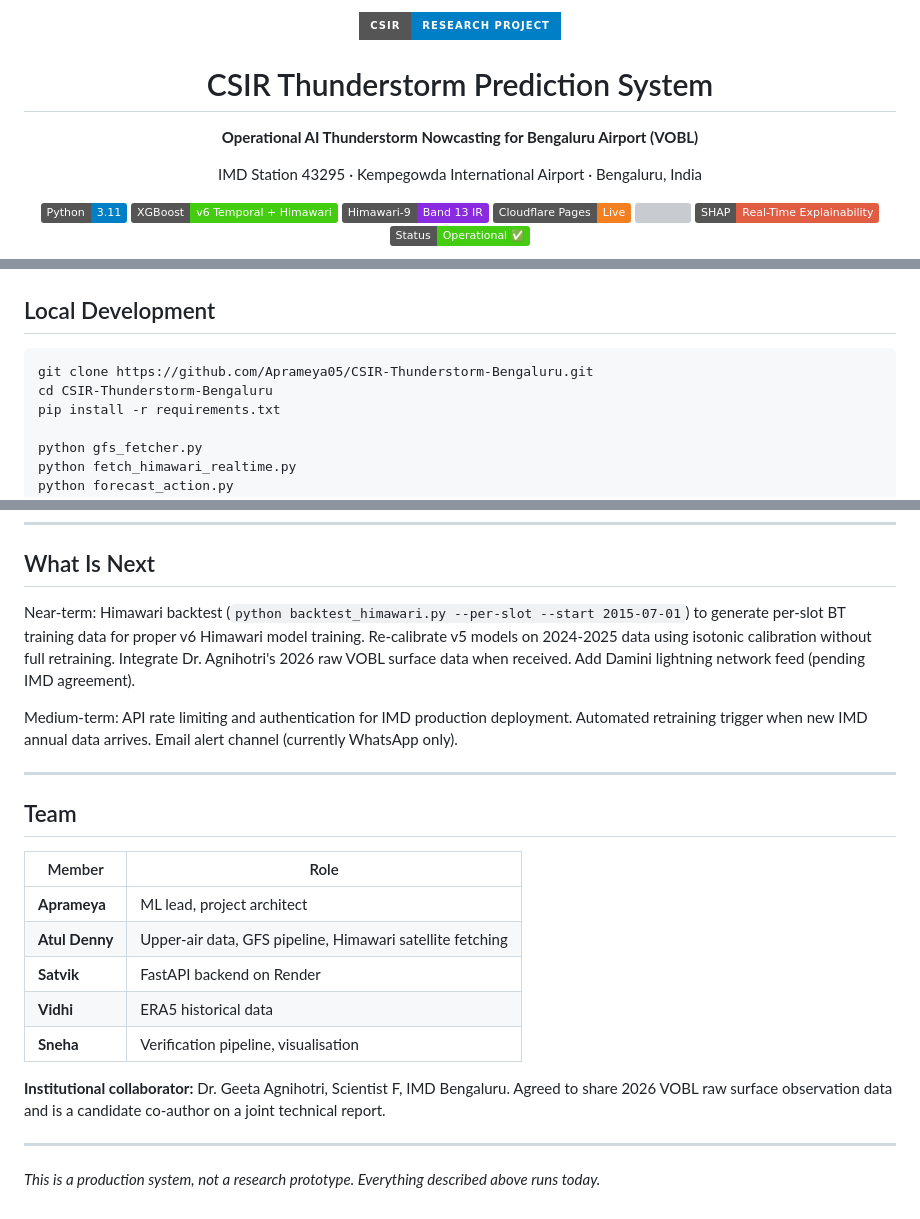
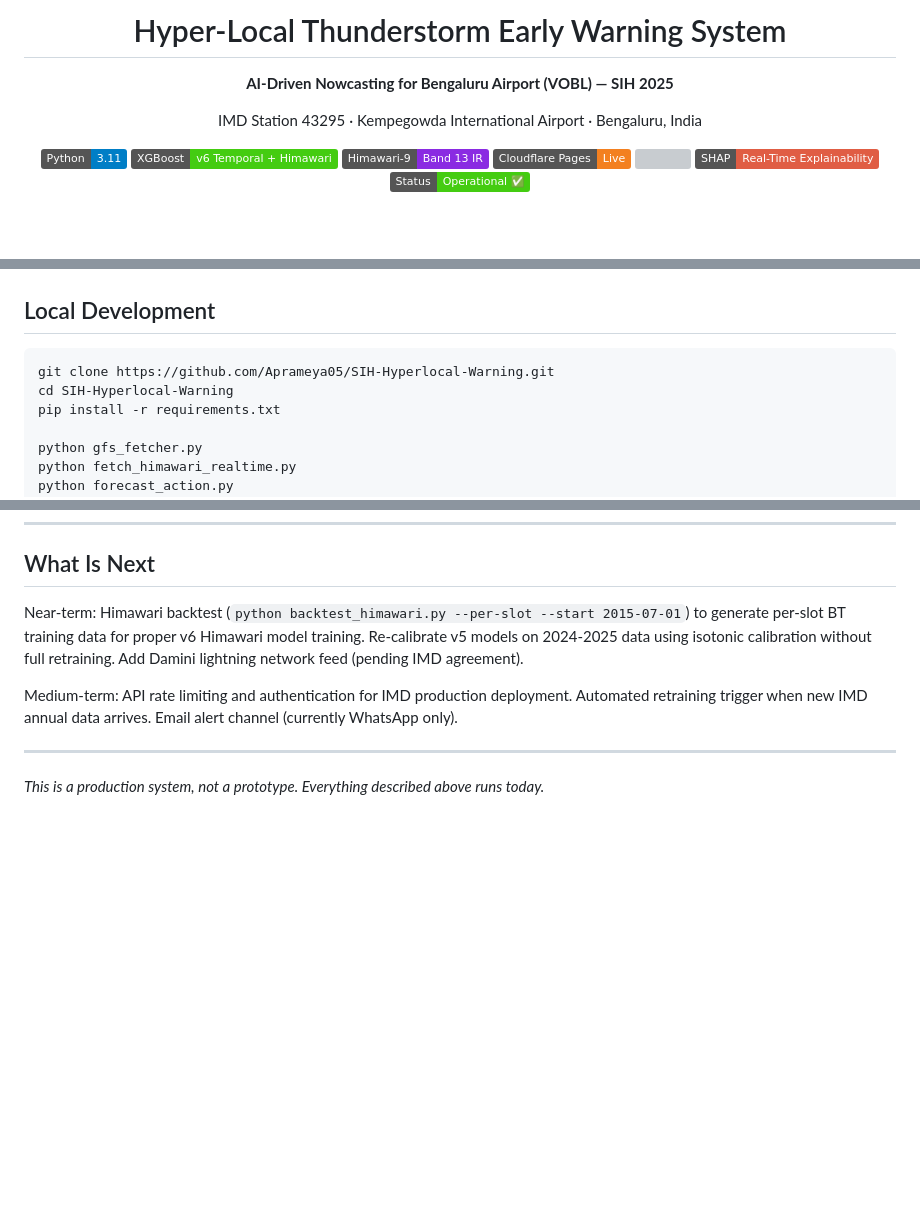
Before and after one commit to Aprameya05/SIH-Hyperlocal-Warning, a Markdown page: README.md, 3 parts joined by grey strips. Drawn GitHub-style; badges without logos; blank space fills up the shorter version; grey boxes are pictures that could not be loaded.

Commit message:
docs: reframe README as SIH submission, remove institutional references

````diff
--- a/README.md
+++ b/README.md
@@ -1,9 +1,8 @@
 <div align="center">
-<img src="https://img.shields.io/badge/CSIR-Research%20Project-blue?style=for-the-badge" />
 
-# CSIR Thunderstorm Prediction System
+# Hyper-Local Thunderstorm Early Warning System
 
-**Operational AI Thunderstorm Nowcasting for Bengaluru Airport (VOBL)**
+**AI-Driven Nowcasting for Bengaluru Airport (VOBL) — SIH 2025**
 
 IMD Station 43295 · Kempegowda International Airport · Bengaluru, India
 
@@ -445,8 +444,8 @@ Saves each model using `Booster.save_model()` into `.ubj` format, which is stabl
 ## Local Development
 
 ```bash
-git clone https://github.com/Aprameya05/CSIR-Thunderstorm-Bengaluru.git
-cd CSIR-Thunderstorm-Bengaluru
+git clone https://github.com/Aprameya05/SIH-Hyperlocal-Warning.git
+cd SIH-Hyperlocal-Warning
 pip install -r requirements.txt
 
 python gfs_fetcher.py
@@ -510,24 +509,10 @@ The entire system runs at zero cost.
 
 ## What Is Next
 
-Near-term: Himawari backtest (`python backtest_himawari.py --per-slot --start 2015-07-01`) to generate per-slot BT training data for proper v6 Himawari model training. Re-calibrate v5 models on 2024-2025 data using isotonic calibration without full retraining. Integrate Dr. Agnihotri's 2026 raw VOBL surface data when received. Add Damini lightning network feed (pending IMD agreement).
+Near-term: Himawari backtest (`python backtest_himawari.py --per-slot --start 2015-07-01`) to generate per-slot BT training data for proper v6 Himawari model training. Re-calibrate v5 models on 2024-2025 data using isotonic calibration without full retraining. Add Damini lightning network feed (pending IMD agreement).
 
 Medium-term: API rate limiting and authentication for IMD production deployment. Automated retraining trigger when new IMD annual data arrives. Email alert channel (currently WhatsApp only).
 
 ---
 
-## Team
-
-| Member | Role |
-|--------|------|
-| **Aprameya** | ML lead, project architect |
-| **Atul Denny** | Upper-air data, GFS pipeline, Himawari satellite fetching |
-| **Satvik** | FastAPI backend on Render |
-| **Vidhi** | ERA5 historical data |
-| **Sneha** | Verification pipeline, visualisation |
-
-**Institutional collaborator:** Dr. Geeta Agnihotri, Scientist F, IMD Bengaluru. Agreed to share 2026 VOBL raw surface observation data and is a candidate co-author on a joint technical report.
-
----
-
-*This is a production system, not a research prototype. Everything described above runs today.*
+*This is a production system, not a prototype. Everything described above runs today.*
````
